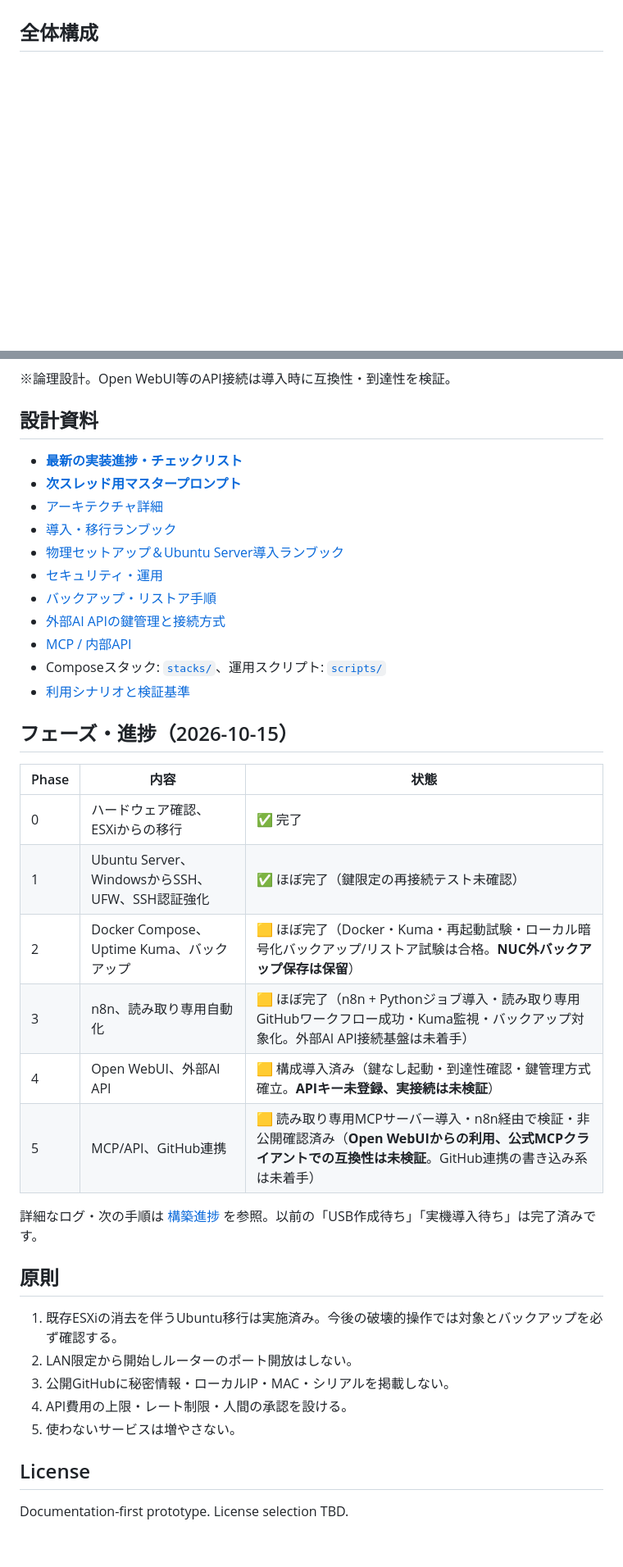
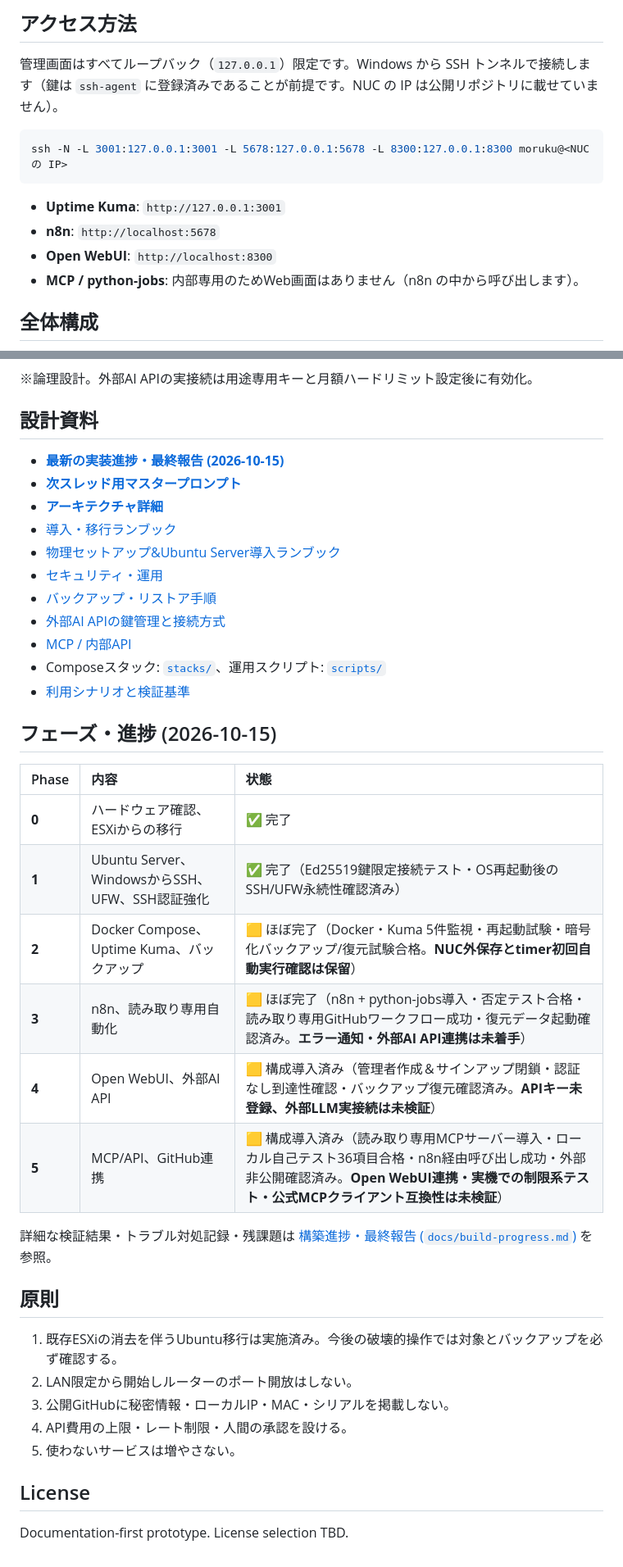
Before and after one commit to moruku36/home-ai-engineering-lab, a Markdown page: README.md, 2 parts joined by grey strips. Shown at 82% size. GitHub-like rendering; blank space fills up the shorter version.

````diff
--- a/README.md
+++ b/README.md
@@ -25,3 +41,15 @@ Intel NUC 11 Performance を、クラウドAI・GPU・GitHubと連携する常
+## アクセス方法
+
+管理画面はすべてループバック（`127.0.0.1`）限定です。Windows から SSH トンネルで接続します（鍵は `ssh-agent` に登録済みであることが前提です。NUC の IP は公開リポジトリに載せていません）。
+
+```bash
+ssh -N -L 3001:127.0.0.1:3001 -L 5678:127.0.0.1:5678 -L 8300:127.0.0.1:8300 moruku@<NUC の IP>
+```
+
+- **Uptime Kuma**: `http://127.0.0.1:3001`
+- **n8n**: `http://localhost:5678`
+- **Open WebUI**: `http://localhost:8300`
+- **MCP / python-jobs**: 内部専用のためWeb画面はありません（n8n の中から呼び出します）。
 
 ## 全体構成
 
@@ -46,13 +74,14 @@ flowchart TB
 ```
 
-※論理設計。Open WebUI等のAPI接続は導入時に互換性・到達性を検証。
+※論理設計。外部AI APIの実接続は用途専用キーと月額ハードリミット設定後に有効化。
 
 ## 設計資料
-- **[最新の実装進捗・チェックリスト](docs/build-progress.md)**
+
+- **[最新の実装進捗・最終報告 (2026-10-15)](docs/build-progress.md)**
 - **[次スレッド用マスタープロンプト](docs/next-thread-master-prompt.md)**
-- [アーキテクチャ詳細](docs/architecture.md)
+- **[アーキテクチャ詳細](docs/architecture.md)**
 - [導入・移行ランブック](docs/implementation-plan.md)
-- [物理セットアップ＆Ubuntu Server導入ランブック](docs/physical-setup-guide.md)
+- [物理セットアップ&Ubuntu Server導入ランブック](docs/physical-setup-guide.md)
 - [セキュリティ・運用](docs/security-operations.md)
 - [バックアップ・リストア手順](docs/backup-restore.md)
 - [外部AI APIの鍵管理と接続方式](docs/ai-api-key-management.md)
@@ -60,20 +89,21 @@ flowchart TB
 - Composeスタック: [`stacks/`](stacks/)、運用スクリプト: [`scripts/`](scripts/)
 - [利用シナリオと検証基準](docs/use-cases.md)
 
-## フェーズ・進捗（2026-10-15）
+## フェーズ・進捗 (2026-10-15)
 
 | Phase | 内容 | 状態 |
-|---|---|---|
-| 0 | ハードウェア確認、ESXiからの移行 | ✅ 完了 |
-| 1 | Ubuntu Server、WindowsからSSH、UFW、SSH認証強化 | ✅ ほぼ完了（鍵限定の再接続テスト未確認） |
-| 2 | Docker Compose、Uptime Kuma、バックアップ | 🟨 ほぼ完了（Docker・Kuma・再起動試験・ローカル暗号化バックアップ/リストア試験は合格。**NUC外バックアップ保存は保留**） |
-| 3 | n8n、読み取り専用自動化 | 🟨 ほぼ完了（n8n + Pythonジョブ導入・読み取り専用GitHubワークフロー成功・Kuma監視・バックアップ対象化。外部AI API接続基盤は未着手） |
-| 4 | Open WebUI、外部AI API | 🟨 構成導入済み（鍵なし起動・到達性確認・鍵管理方式確立。**APIキー未登録、実接続は未検証**） |
-| 5 | MCP/API、GitHub連携 | 🟨 読み取り専用MCPサーバー導入・n8n経由で検証・非公開確認済み（**Open WebUIからの利用、公式MCPクライアントでの互換性は未検証**。GitHub連携の書き込み系は未着手） |
+| :--- | :--- | :--- |
+| **0** | ハードウェア確認、ESXiからの移行 | ✅ 完了 |
+| **1** | Ubuntu Server、WindowsからSSH、UFW、SSH認証強化 | ✅ 完了（Ed25519鍵限定接続テスト・OS再起動後のSSH/UFW永続性確認済み） |
+| **2** | Docker Compose、Uptime Kuma、バックアップ | 🟨 ほぼ完了（Docker・Kuma 5件監視・再起動試験・暗号化バックアップ/復元試験合格。**NUC外保存とtimer初回自動実行確認は保留**） |
+| **3** | n8n、読み取り専用自動化 | 🟨 ほぼ完了（n8n + python-jobs導入・否定テスト合格・読み取り専用GitHubワークフロー成功・復元データ起動確認済み。**エラー通知・外部AI API連携は未着手**） |
+| **4** | Open WebUI、外部AI API | 🟨 構成導入済み（管理者作成＆サインアップ閉鎖・認証なし到達性確認・バックアップ復元確認済み。**APIキー未登録、外部LLM実接続は未検証**） |
+| **5** | MCP/API、GitHub連携 | 🟨 構成導入済み（読み取り専用MCPサーバー導入・ローカル自己テスト36項目合格・n8n経由呼び出し成功・外部非公開確認済み。**Open WebUI連携・実機での制限系テスト・公式MCPクライアント互換性は未検証**） |
 
-詳細なログ・次の手順は [構築進捗](docs/build-progress.md) を参照。以前の「USB作成待ち」「実機導入待ち」は完了済みです。
+詳細な検証結果・トラブル対処記録・残課題は [構築進捗・最終報告 (`docs/build-progress.md`)](docs/build-progress.md) を参照。
 
 ## 原則
+
 1. 既存ESXiの消去を伴うUbuntu移行は実施済み。今後の破壊的操作では対象とバックアップを必ず確認する。
 2. LAN限定から開始しルーターのポート開放はしない。
 3. 公開GitHubに秘密情報・ローカルIP・MAC・シリアルを掲載しない。
@@ -81,4 +111,5 @@ flowchart TB
 5. 使わないサービスは増やさない。
 
 ## License
+
 Documentation-first prototype. License selection TBD.
````
Also changed, not shown: other parts of README.md (+35 -19 lines), docs/build-progress.md (+97 -52 lines).
